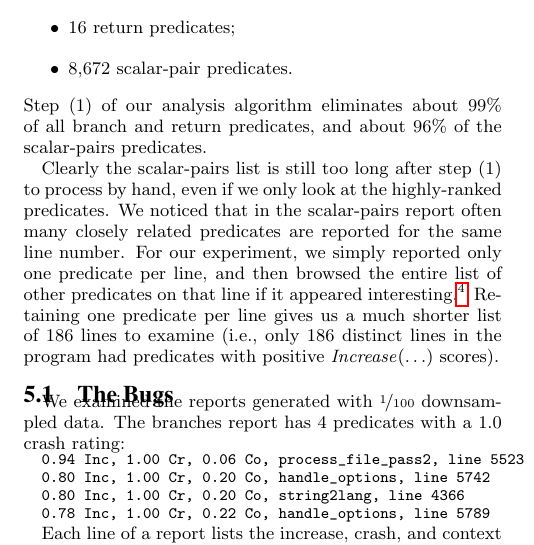
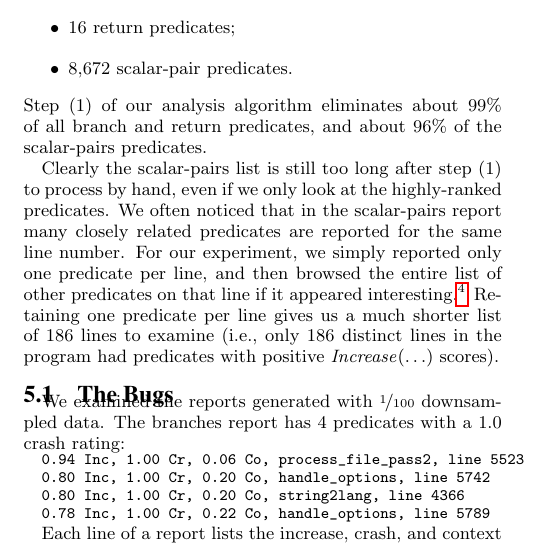
Before and after one commit to liblit/cbiexp, a LaTeX paper (pldi-2004/master.tex, which reads pldi-2004/experiments.tex): part of one column of page 7 of 10, cut so that both start at the same text. Compiled offline with pdfLaTeX.

Commit message:
Word movement for grammar correction.

```diff
--- a/pldi-2004/experiments.tex
+++ b/pldi-2004/experiments.tex
@@ -67,7 +67,7 @@ predicates.
 
 Clearly the scalar-pairs list is still too long after step (1) to
 process by hand, even if we only look at the highly-ranked predicates.
-We noticed that in the scalar-pairs report often many closely related
+We often noticed that in the scalar-pairs report many closely related
 predicates are reported for the same line number.  For our experiment,
 we simply reported only one predicate per line, and then browsed the
 entire list of other predicates on that line if it appeared
```
